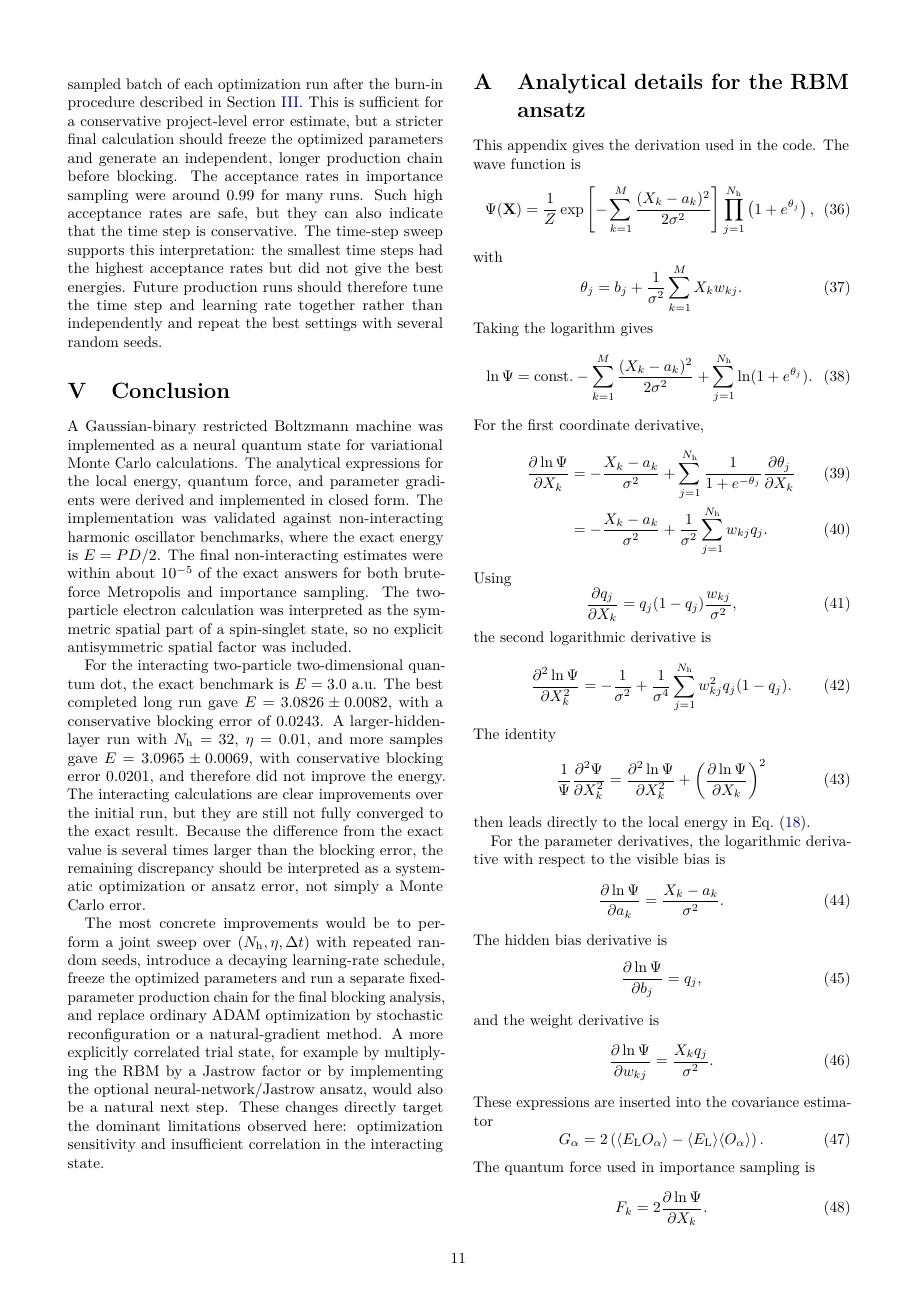
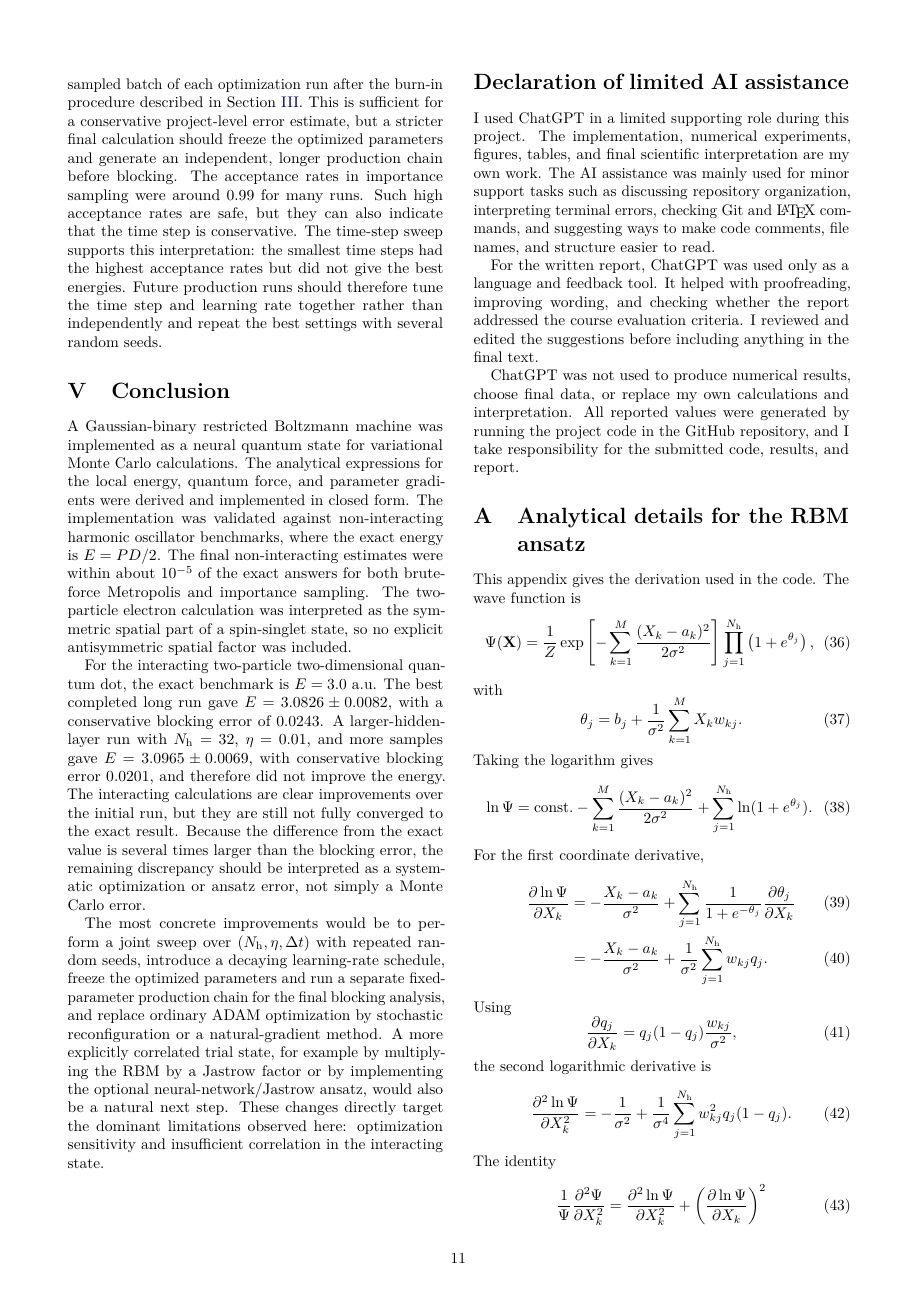
Before and after one commit to Torsheim/FYS4411_Project_2, a LaTeX document (report/project2_report.tex): page 11 of 13. Compiled offline with pdfLaTeX.

Commit message:
Revise AI assistance declaration

```diff
--- a/report/project2_report.tex
+++ b/report/project2_report.tex
@@ -676,6 +676,16 @@ For the interacting two-particle two-dimensional quantum dot, the exact benchmar
 
 The most concrete improvements would be to perform a joint sweep over $(\Nh,\eta,\Delta t)$ with repeated random seeds, introduce a decaying learning-rate schedule, freeze the optimized parameters and run a separate fixed-parameter production chain for the final blocking analysis, and replace ordinary ADAM optimization by stochastic reconfiguration or a natural-gradient method. A more explicitly correlated trial state, for example by multiplying the RBM by a Jastrow factor or by implementing the optional neural-network/Jastrow ansatz, would also be a natural next step. These changes directly target the dominant limitations observed here: optimization sensitivity and insufficient correlation in the interacting state.
 
+
+\section*{Declaration of limited AI assistance}\label{sec:ai-declaration}
+\addcontentsline{toc}{section}{Declaration of limited AI assistance}
+
+I used ChatGPT in a limited supporting role during this project. The implementation, numerical experiments, figures, tables, and final scientific interpretation are my own work. The AI assistance was mainly used for minor support tasks such as discussing repository organization, interpreting terminal errors, checking Git and \LaTeX{} commands, and suggesting ways to make code comments, file names, and structure easier to read.
+
+For the written report, ChatGPT was used only as a language and feedback tool. It helped with proofreading, improving wording, and checking whether the report addressed the course evaluation criteria. I reviewed and edited the suggestions before including anything in the final text.
+
+ChatGPT was not used to produce numerical results, choose final data, or replace my own calculations and interpretation. All reported values were generated by running the project code in the GitHub repository, and I take responsibility for the submitted code, results, and report.
+
 \appendix
 
 \section{Analytical details for the RBM ansatz}\label{app:derivations}
```
Also changed, not shown: 1 other file.
